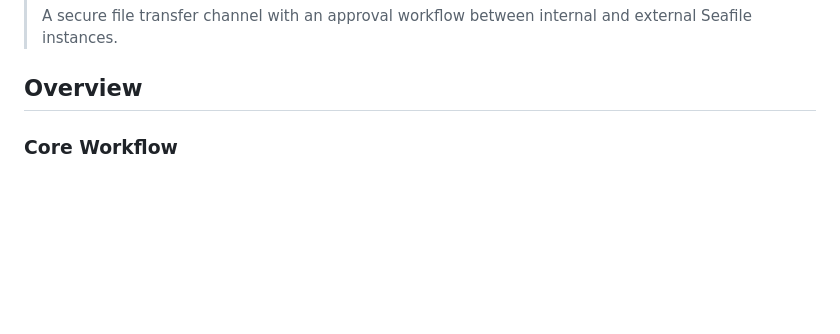
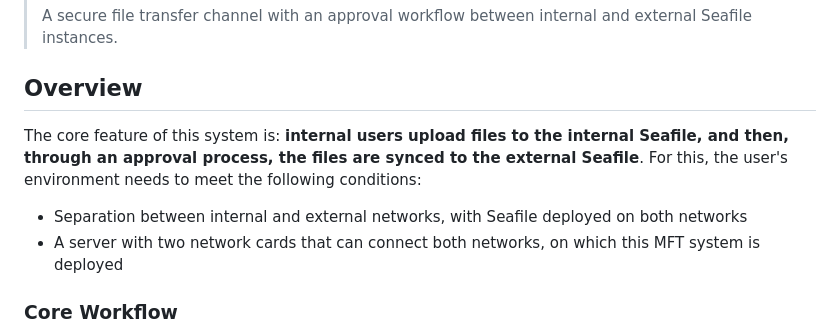
Before and after one commit to tangramor/Seafile-MFT, a Markdown page: README.md, the part around the change. Rendered like a GitHub page; blank space fills up the shorter version.

```diff
--- a/README.md
+++ b/README.md
@@ -7,6 +7,11 @@ English | [中文](./README_zh.md)
 > A secure file transfer channel with an approval workflow between internal and external Seafile instances.
 
 ## Overview
+
+The core feature of this system is: **internal users upload files to the internal Seafile, and then, through an approval process, the files are synced to the external Seafile**. For this, the user's environment needs to meet the following conditions:
+
+- Separation between internal and external networks, with Seafile deployed on both networks
+- A server with two network cards that can connect both networks, on which this MFT system is deployed
 
 ### Core Workflow
 
```
Also changed, not shown: README_zh.md (+5 -0 lines).
